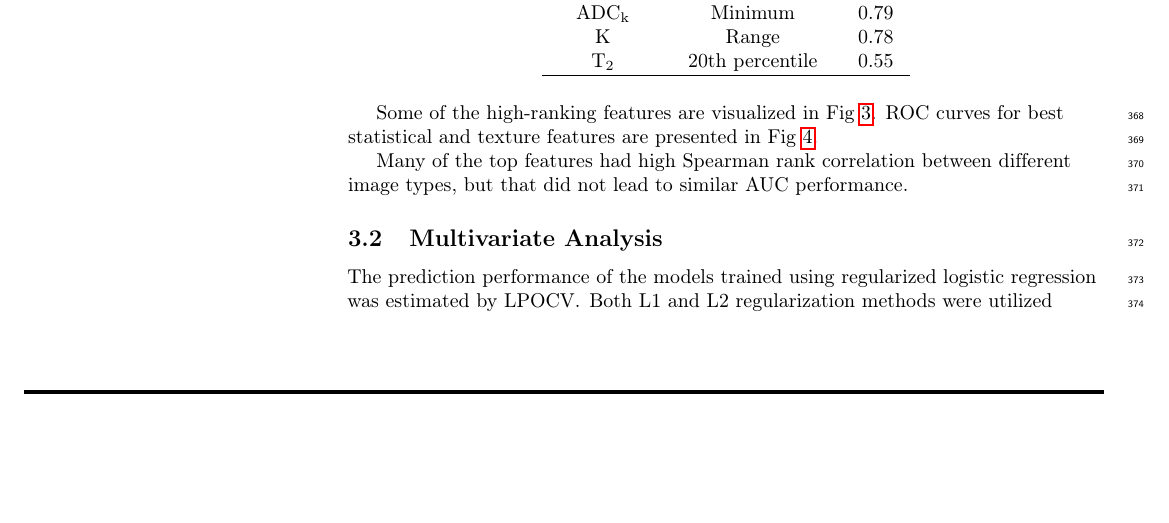
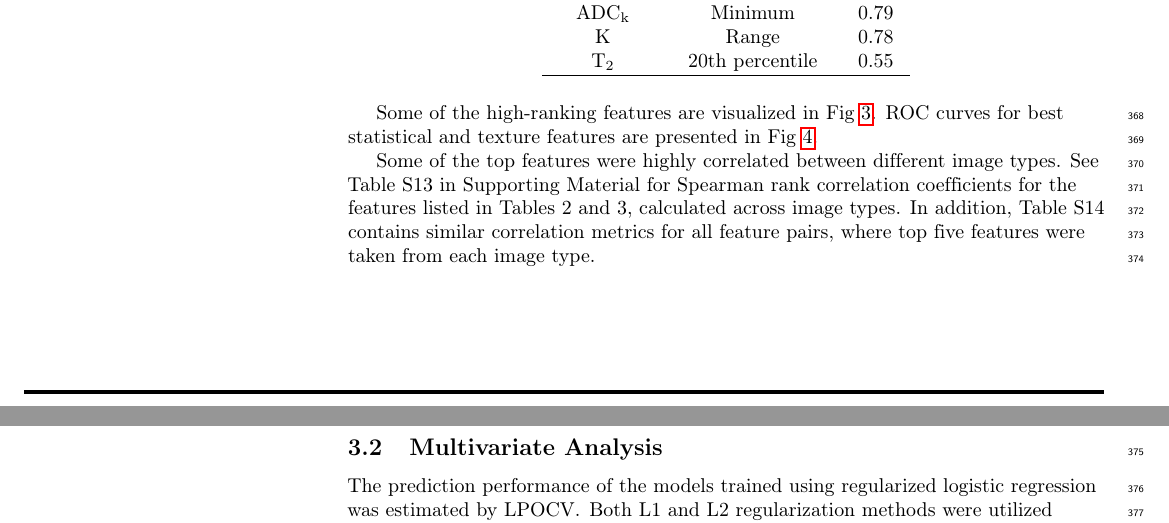
Before and after one commit to jupito/Texture-manuscript-v3, a LaTeX document (main-plos.tex, which reads chapters/3-results.tex): part of page 13 of 36 before the commit and two parts of pages 13 and 14 of 36 after it, the two joined at a grey line, cut so that both start at the same text, the shorter picture padded with empty space. Compiled offline with pdfLaTeX.

Commit message:
correlation tables references

```diff
--- a/chapters/3-results.tex
+++ b/chapters/3-results.tex
@@ -80,8 +80,11 @@ Some of the high-ranking features are visualized in Fig~\ref{fig:tmap}. ROC
 curves for best statistical and texture features are presented in
 Fig~\ref{fig:roc}.
 
-Many of the top features had high Spearman rank correlation between different
-image types, but that did not lead to similar AUC performance.
+Some of the top features were highly correlated between different image types.
+See Table~S13 in Supporting Material for Spearman rank correlation coefficients
+for the features listed in Tables~2 and~3, calculated across image types. In
+addition, Table~S14 contains similar correlation metrics for all feature pairs,
+where top five features were taken from each image type.
 
 \begin{figure}[!ht]
     \centering
```
